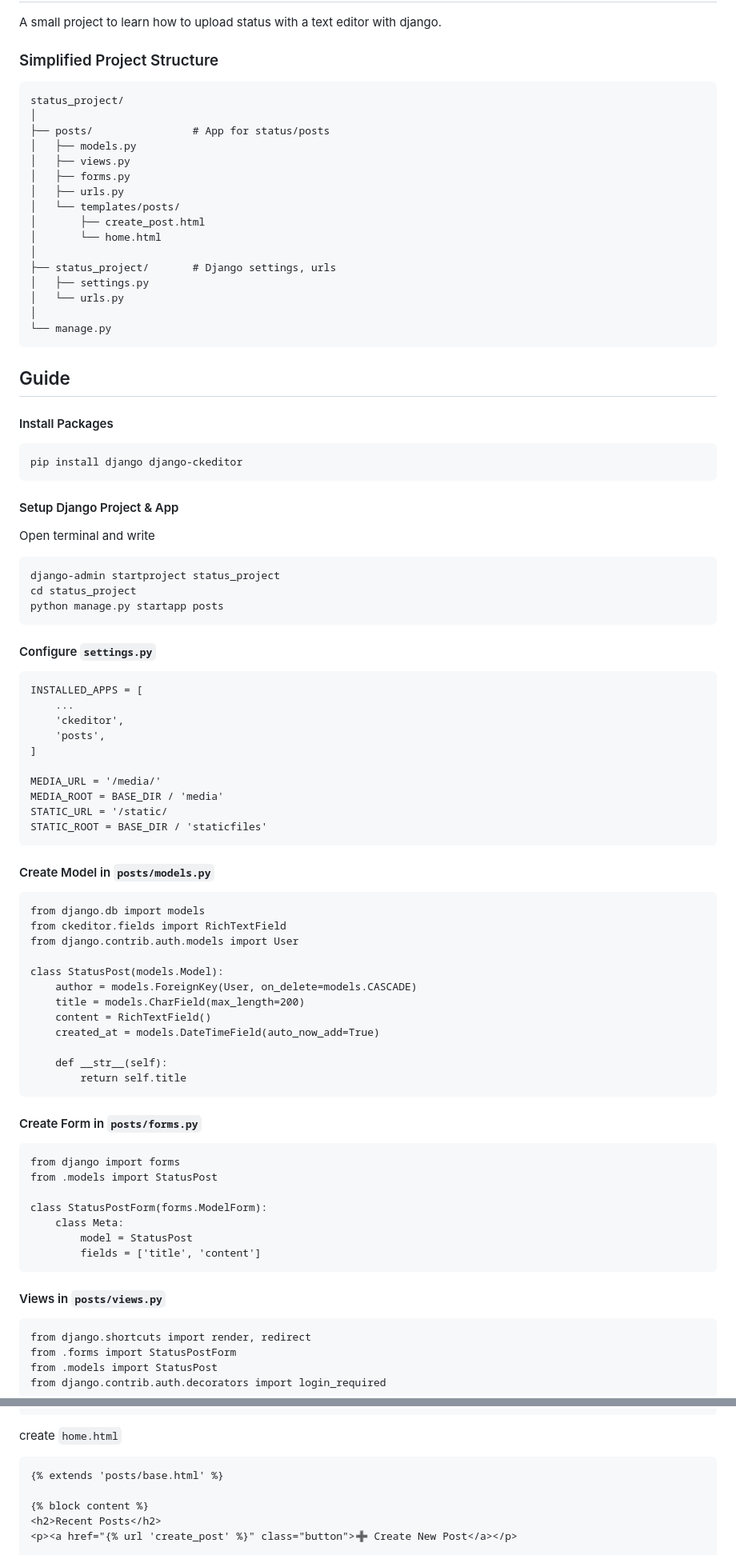
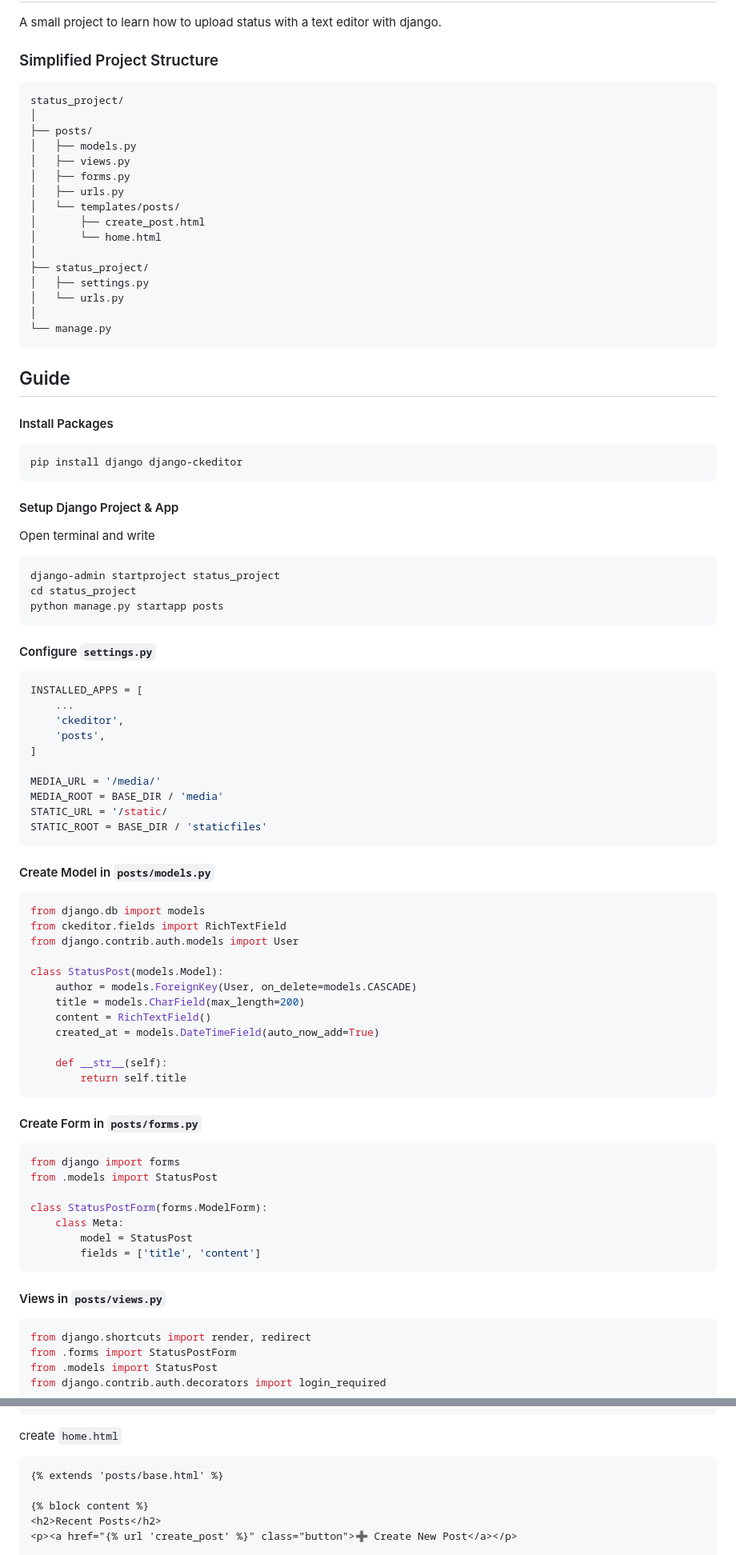
Before and after one commit to ridika-2004/StatusBox, a Markdown page: README.md, 2 parts joined by grey strips. Shown: that part at 80% size. GitHub-like rendering.

````diff
--- a/README.md
+++ b/README.md
@@ -3,10 +3,10 @@
 A small project to learn how to upload status with a text editor with django.
 
 ### Simplified Project Structure
-```
+```console
 status_project/
 │
-├── posts/                # App for status/posts
+├── posts/
 │   ├── models.py
 │   ├── views.py
 │   ├── forms.py
@@ -15,7 +15,7 @@ status_project/
 │       ├── create_post.html
 │       └── home.html
 │
-├── status_project/       # Django settings, urls
+├── status_project/
 │   ├── settings.py
 │   └── urls.py
 │
@@ -25,20 +25,20 @@ status_project/
 ## Guide
 
 #### Install Packages
-```
+```console
 pip install django django-ckeditor
 ```
 
 #### Setup Django Project & App
 Open terminal and write
-```
+```console
 django-admin startproject status_project
 cd status_project
 python manage.py startapp posts
 ```
 
 #### Configure `settings.py`
-```
+```python
 INSTALLED_APPS = [
     ...
     'ckeditor',
@@ -52,7 +52,7 @@ STATIC_ROOT = BASE_DIR / 'staticfiles'
 ```
 
 #### Create Model in `posts/models.py`
-```
+```python
 from django.db import models
 from ckeditor.fields import RichTextField
 from django.contrib.auth.models import User
@@ -68,7 +68,7 @@ class StatusPost(models.Model):
 ```
 
 #### Create Form in `posts/forms.py`
-```
+```python
 from django import forms
 from .models import StatusPost
 
@@ -79,7 +79,7 @@ class StatusPostForm(forms.ModelForm):
 ```
 
 #### Views in `posts/views.py`
-```
+```python
 from django.shortcuts import render, redirect
 from .forms import StatusPostForm
 from .models import StatusPost
@@ -167,7 +167,7 @@ create `base.html`
 </html>
 ```
 create `home.html`
-```
+```html
 {% extends 'posts/base.html' %}
 
 {% block content %}
````
Also changed, not shown: other parts of README.md (+6 -6 lines).
